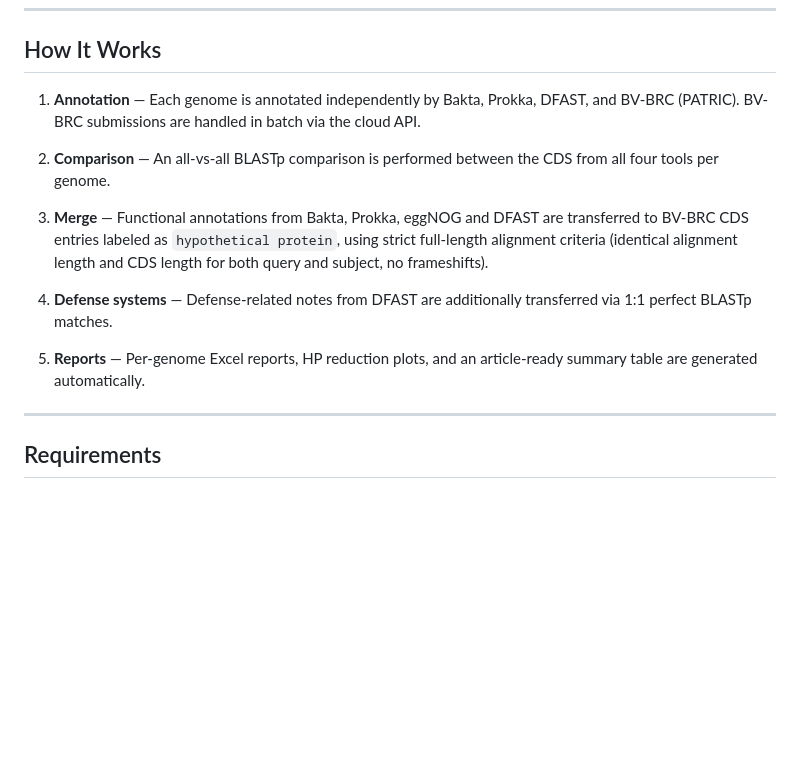
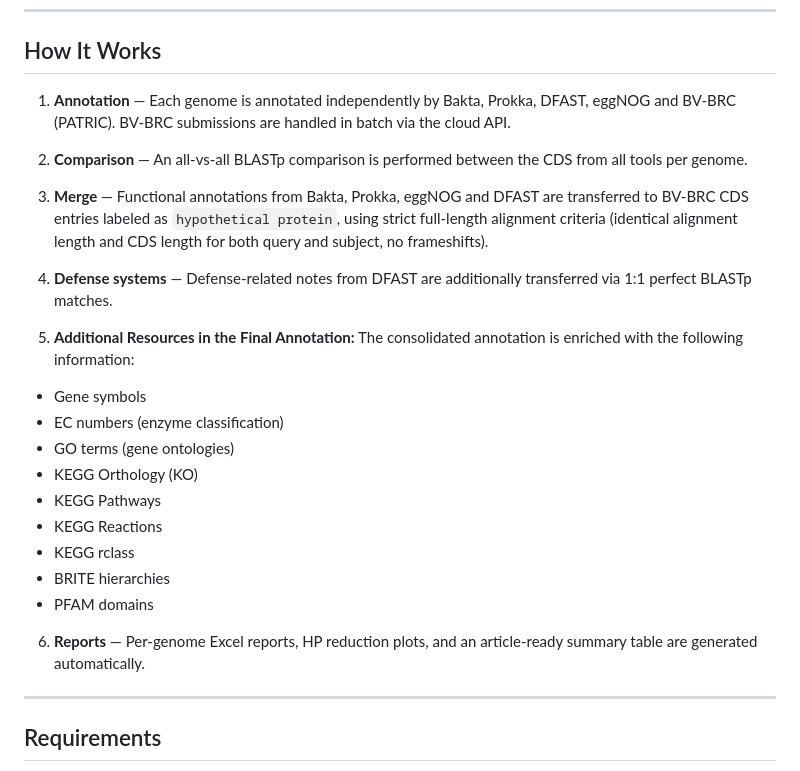
Before and after one commit to allanverasce/snakemergeannotation, a Markdown page: README.md, the part around the change. Rendered like a GitHub page; blank space fills up the shorter version.

```diff
--- a/README.md
+++ b/README.md
@@ -47,15 +47,27 @@ All tools run **inside Docker containers**.
 
 ## How It Works
 
-1. **Annotation** — Each genome is annotated independently by Bakta, Prokka, DFAST, and BV-BRC (PATRIC). BV-BRC submissions are handled in batch via the cloud API.
+1. **Annotation** — Each genome is annotated independently by Bakta, Prokka, DFAST, eggNOG and BV-BRC (PATRIC). BV-BRC submissions are handled in batch via the cloud API.
 
-2. **Comparison** — An all-vs-all BLASTp comparison is performed between the CDS from all four tools per genome.
+2. **Comparison** — An all-vs-all BLASTp comparison is performed between the CDS from all tools per genome.
 
 3. **Merge** — Functional annotations from Bakta, Prokka, eggNOG and DFAST are transferred to BV-BRC CDS entries labeled as `hypothetical protein`, using strict full-length alignment criteria (identical alignment length and CDS length for both query and subject, no frameshifts).
 
 4. **Defense systems** — Defense-related notes from DFAST are additionally transferred via 1:1 perfect BLASTp matches.
 
-5. **Reports** — Per-genome Excel reports, HP reduction plots, and an article-ready summary table are generated automatically.
+5. **Additional Resources in the Final Annotation:**
+The consolidated annotation is enriched with the following information:
+- Gene symbols
+- EC numbers (enzyme classification)
+- GO terms (gene ontologies)
+- KEGG Orthology (KO)
+- KEGG Pathways
+- KEGG Reactions
+- KEGG rclass
+- BRITE hierarchies
+- PFAM domains
+
+6. **Reports** — Per-genome Excel reports, HP reduction plots, and an article-ready summary table are generated automatically.
 
 ---
 
```
